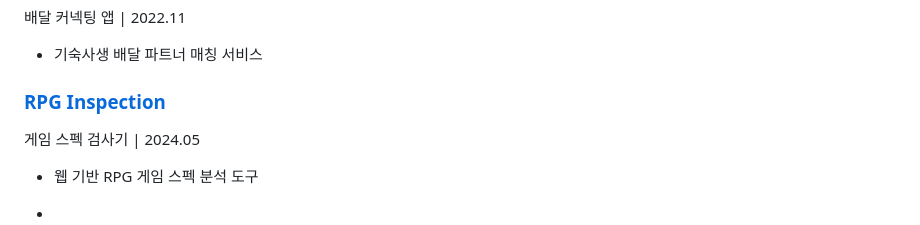
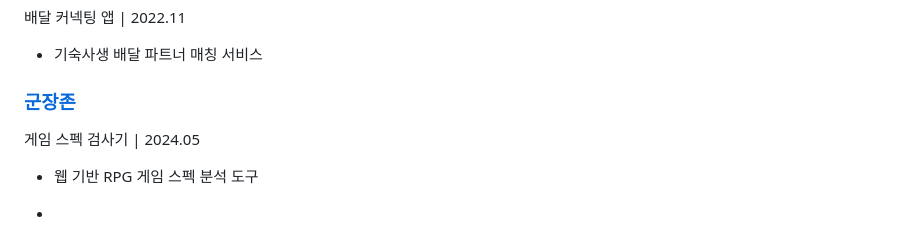
Before and after one commit to genwo123/genwo123, a Markdown page: docs/KimGunwoo-Resume.md, the part around the change. Drawn GitHub-style.

```diff
--- a/docs/KimGunwoo-Resume.md
+++ b/docs/KimGunwoo-Resume.md
@@ -107,7 +107,7 @@ AWS 리빙랩 해커톤 대상 수상작 | 2024.08
 배달 커넥팅 앱 | 2022.11
 - 기숙사생 배달 파트너 매칭 서비스
 
-### [RPG Inspection](https://github.com/RPG-Inspection/front)
+### [군장존]([https://github.com/genwo123/gunjangzone])
 게임 스펙 검사기 | 2024.05
 - 웹 기반 RPG 게임 스펙 분석 도구
 
```
